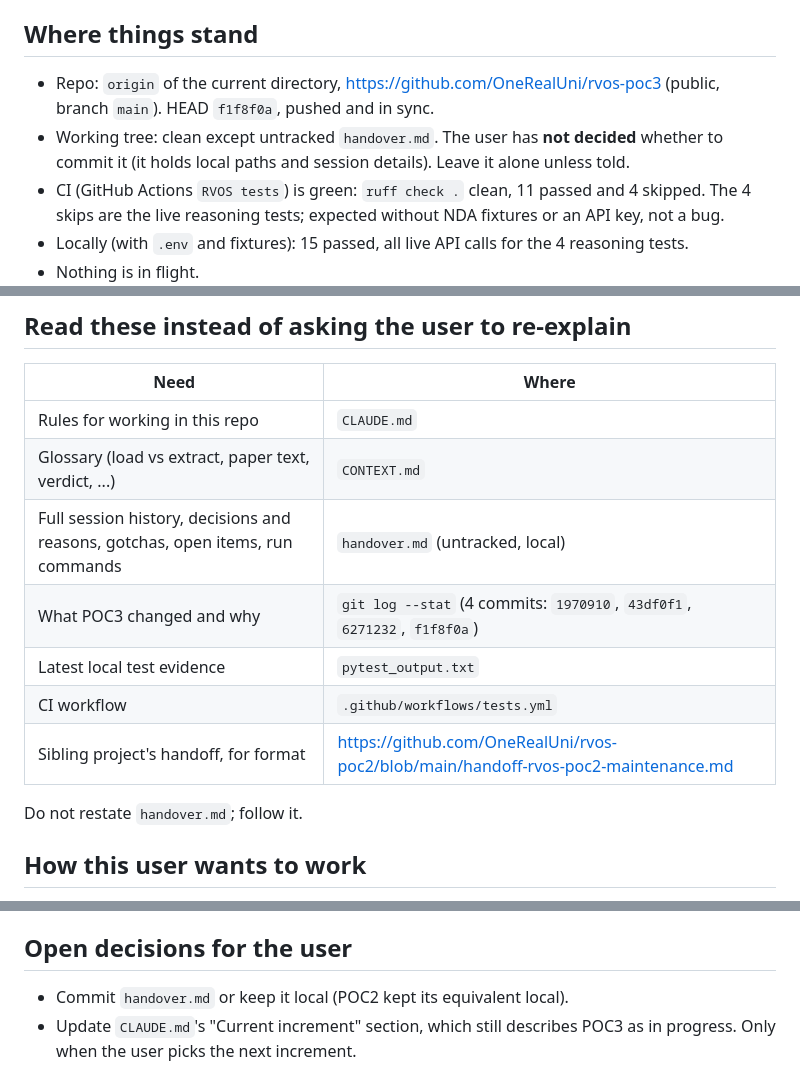
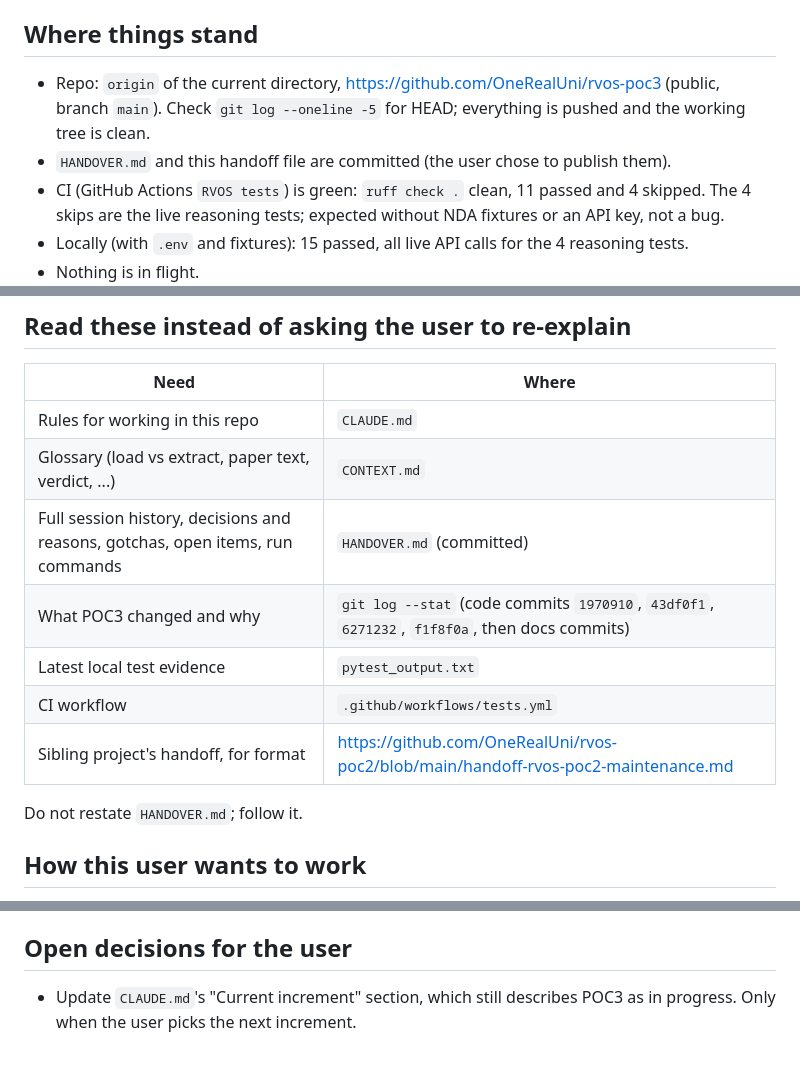
Before and after one commit to OneRealUni/rvos-poc3, a Markdown page: handoff-rvos-poc3-maintenance.md, 3 parts joined by grey strips. Drawn GitHub-style.

Commit message:
Fix stale handover references now that the docs are committed
Co-Authored-By: Claude Sonnet 5 <noreply@anthropic.com>
Claude-Session: https://claude.ai/code/session_01XEH3Atc3H7CwyGeg2M2L1S

```diff
--- a/handoff-rvos-poc3-maintenance.md
+++ b/handoff-rvos-poc3-maintenance.md
@@ -17,10 +17,9 @@ Written for a fresh agent. Focus of the next session: **resume POC3 maintenance*
 
 ## Where things stand
 - Repo: `origin` of the current directory, https://github.com/OneRealUni/rvos-poc3
-  (public, branch `main`). HEAD `f1f8f0a`, pushed and in sync.
-- Working tree: clean except untracked `handover.md`. The user has **not decided**
-  whether to commit it (it holds local paths and session details). Leave it alone
-  unless told.
+  (public, branch `main`). Check `git log --oneline -5` for HEAD; everything is pushed
+  and the working tree is clean.
+- `HANDOVER.md` and this handoff file are committed (the user chose to publish them).
 - CI (GitHub Actions `RVOS tests`) is green: `ruff check .` clean, 11 passed and
   4 skipped. The 4 skips are the live reasoning tests; expected without NDA
   fixtures or an API key, not a bug.
@@ -32,13 +31,13 @@ Written for a fresh agent. Focus of the next session: **resume POC3 maintenance*
 |---|---|
 | Rules for working in this repo | `CLAUDE.md` |
 | Glossary (load vs extract, paper text, verdict, ...) | `CONTEXT.md` |
-| Full session history, decisions and reasons, gotchas, open items, run commands | `handover.md` (untracked, local) |
-| What POC3 changed and why | `git log --stat` (4 commits: `1970910`, `43df0f1`, `6271232`, `f1f8f0a`) |
+| Full session history, decisions and reasons, gotchas, open items, run commands | `HANDOVER.md` (committed) |
+| What POC3 changed and why | `git log --stat` (code commits `1970910`, `43df0f1`, `6271232`, `f1f8f0a`, then docs commits) |
 | Latest local test evidence | `pytest_output.txt` |
 | CI workflow | `.github/workflows/tests.yml` |
 | Sibling project's handoff, for format | https://github.com/OneRealUni/rvos-poc2/blob/main/handoff-rvos-poc2-maintenance.md |
 
-Do not restate `handover.md`; follow it.
+Do not restate `HANDOVER.md`; follow it.
 
 ## How this user wants to work
 - Short, direct answers; a small diagram beats long prose when it fits the question.
@@ -72,7 +71,6 @@ Do not restate `handover.md`; follow it.
 - The "insufficient evidence" verdict path is still untested (deferred in `CLAUDE.md`).
 
 ## Open decisions for the user
-- Commit `handover.md` or keep it local (POC2 kept its equivalent local).
 - Update `CLAUDE.md`'s "Current increment" section, which still describes POC3 as
   in progress. Only when the user picks the next increment.
 
```
Also changed, not shown: other parts of handoff-rvos-poc3-maintenance.md (+1 -1 lines), HANDOVER.md (+4 -4 lines).
